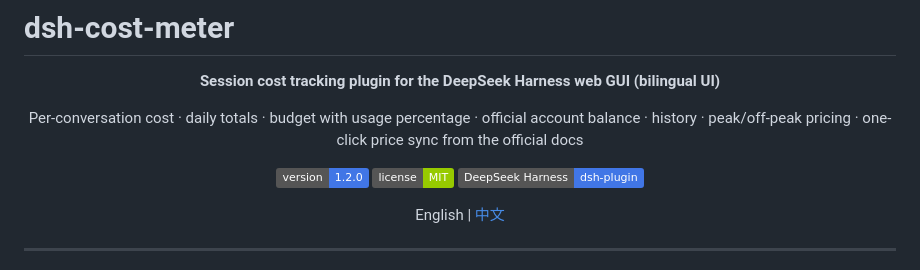
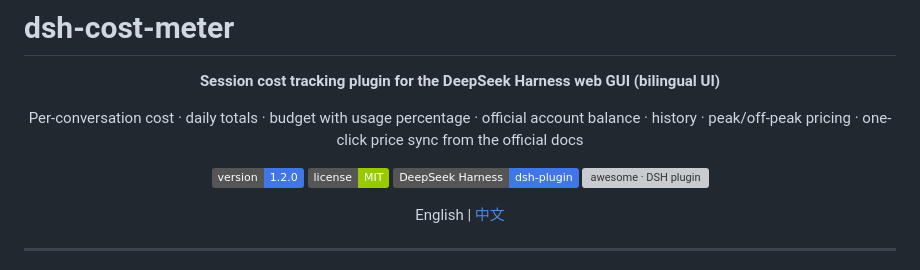
Before and after one commit to Han-1413141/dsh-cost-meter, a Markdown page: README.en.md, the part around the change. Drawn GitHub-style; badges without logos; grey boxes are pictures that could not be loaded.

Commit message:
docs: 添加 awesome · DSH plugin 徽章(已收录 awesome-dsh-plugin 列表)

```diff
--- a/README.en.md
+++ b/README.en.md
@@ -9,6 +9,7 @@ Per-conversation cost · daily totals · budget with usage percentage · officia
 [![version](https://img.shields.io/badge/version-1.2.0-4176E6)](https://github.com/Han-1413141/dsh-cost-meter)
 [![license](https://img.shields.io/badge/license-MIT-green)](LICENSE)
 [![dsh](https://img.shields.io/badge/DeepSeek%20Harness-dsh--plugin-4176E6)](https://github.com/deepseek-ai/deepseek-harness)
+[![awesome · DSH plugin](https://awesome-dsh-plugin.com/badge.svg)](https://awesome-dsh-plugin.com)
 
 English | [中文](README.md)
 
```
Also changed, not shown: README.md (+1 -0 lines).
